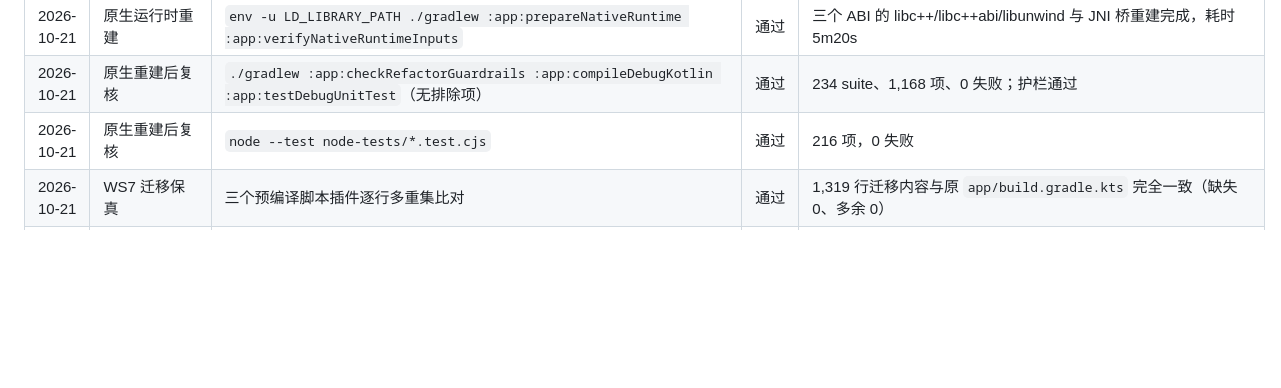
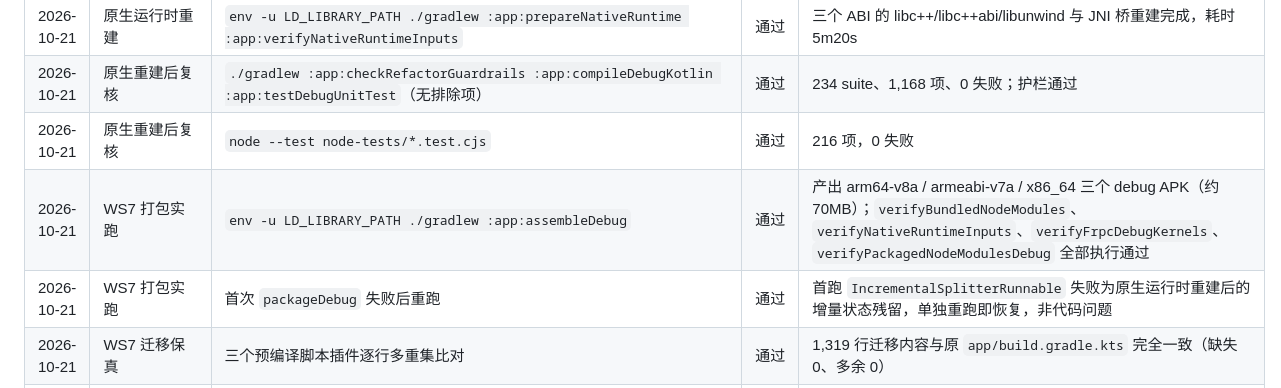
Before and after one commit to lilixu3/danmu-api-android, a Markdown page: docs/refactoring/MASTER_TRACKING.md, the part around the change. Rendered like a GitHub page; blank space fills up the shorter version.

Commit message:
docs(refactor): 记录 WS7 debug 打包实跑结果

```diff
--- a/docs/refactoring/MASTER_TRACKING.md
+++ b/docs/refactoring/MASTER_TRACKING.md
@@ -385,6 +385,8 @@ WS6 起点（`0bcdc40` 之后）：
 | 2026-10-21 | 原生运行时重建 | `env -u LD_LIBRARY_PATH ./gradlew :app:prepareNativeRuntime :app:verifyNativeRuntimeInputs` | 通过 | 三个 ABI 的 libc++/libc++abi/libunwind 与 JNI 桥重建完成，耗时 5m20s |
 | 2026-10-21 | 原生重建后复核 | `./gradlew :app:checkRefactorGuardrails :app:compileDebugKotlin :app:testDebugUnitTest`（无排除项） | 通过 | 234 suite、1,168 项、0 失败；护栏通过 |
 | 2026-10-21 | 原生重建后复核 | `node --test node-tests/*.test.cjs` | 通过 | 216 项，0 失败 |
+| 2026-10-21 | WS7 打包实跑 | `env -u LD_LIBRARY_PATH ./gradlew :app:assembleDebug` | 通过 | 产出 arm64-v8a / armeabi-v7a / x86_64 三个 debug APK（约 70MB）；`verifyBundledNodeModules`、`verifyNativeRuntimeInputs`、`verifyFrpcDebugKernels`、`verifyPackagedNodeModulesDebug` 全部执行通过 |
+| 2026-10-21 | WS7 打包实跑 | 首次 `packageDebug` 失败后重跑 | 通过 | 首跑 `IncrementalSplitterRunnable` 失败为原生运行时重建后的增量状态残留，单独重跑即恢复，非代码问题 |
 | 2026-10-21 | WS7 迁移保真 | 三个预编译脚本插件逐行多重集比对 | 通过 | 1,319 行迁移内容与原 `app/build.gradle.kts` 完全一致（缺失 0、多余 0） |
 | 2026-10-21 | WS7 任务图 | `./gradlew :app:preBuild :app:assembleDebug :app:releaseCheck :app:checkRefactorGuardrails --dry-run` | 通过 | 迁移前后任务集合逐行一致（132 项，含 finalizer 与 `mustRunAfter`） |
 | 2026-10-21 | WS7 行为校验 | 7 项开关/门禁 smoke（发布防呆告警与静默、缺依赖测试开关 Debug/Release、ABI 校验、混淆开关校验、ABI split） | 通过 | 与迁移前语义一致 |
```
